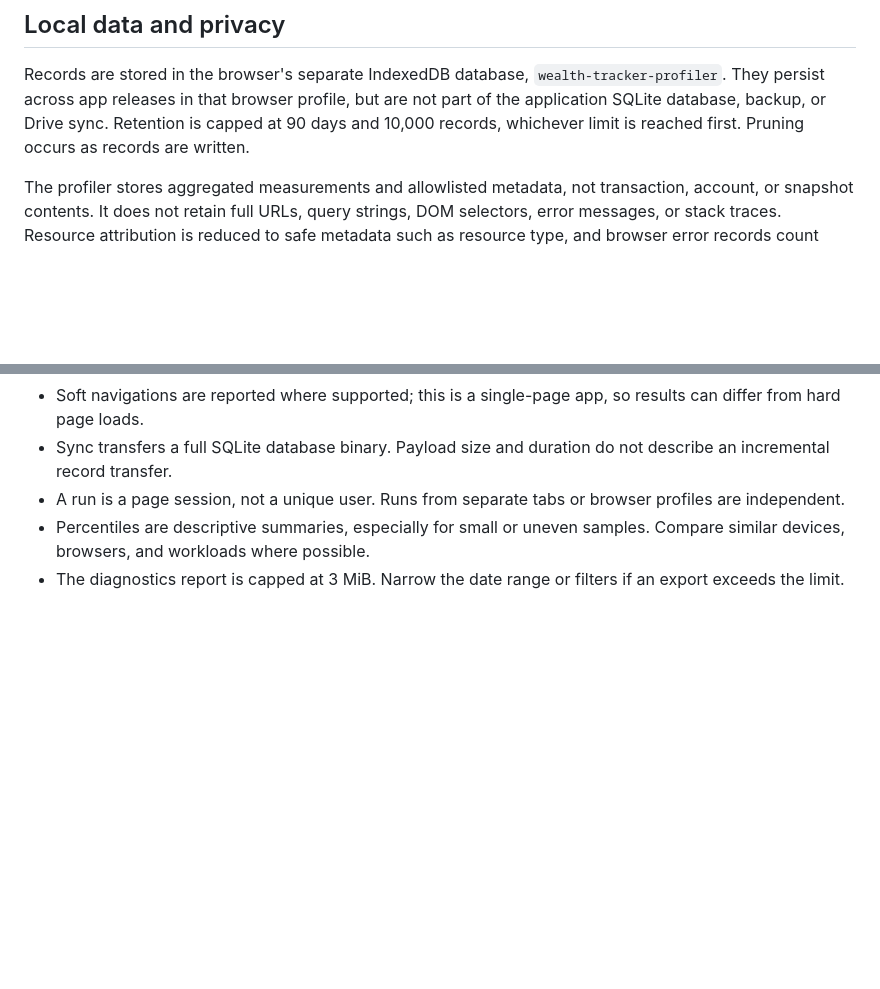
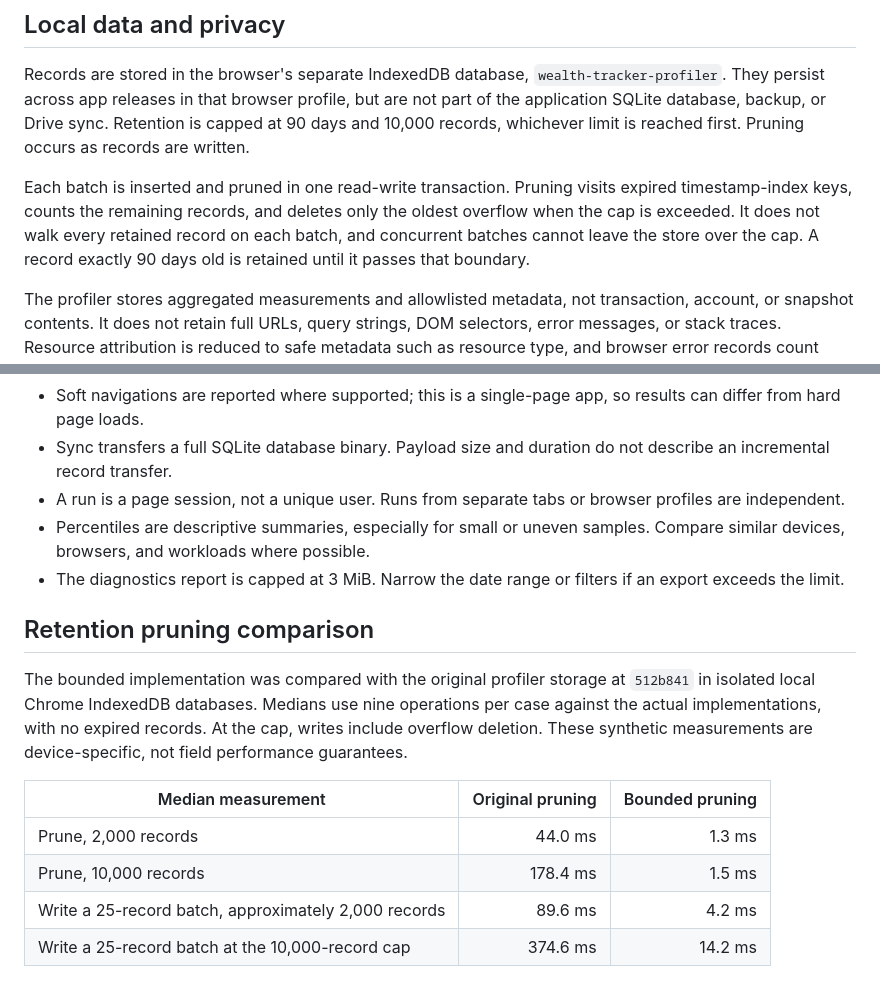
Before and after one commit to ivangonzalezacuna/wealth-tracker, a Markdown page: docs/performance-profiler.md, 2 parts joined by grey strips. Drawn GitHub-style; blank space fills up the shorter version.

Commit message:
docs: document bounded profiler retention and comparison
Keep profiler storage behavior and its synthetic benchmark results in the profiler PR, separate from website chart optimizations.

Co-authored-by: Copilot <223556219+Copilot@users.noreply.github.com>

```diff
--- a/docs/performance-profiler.md
+++ b/docs/performance-profiler.md
@@ -38,6 +38,8 @@ These are real-user browser observations, not controlled benchmarks. Results dep
 
 Records are stored in the browser's separate IndexedDB database, `wealth-tracker-profiler`. They persist across app releases in that browser profile, but are not part of the application SQLite database, backup, or Drive sync. Retention is capped at 90 days and 10,000 records, whichever limit is reached first. Pruning occurs as records are written.
 
+Each batch is inserted and pruned in one read-write transaction. Pruning visits expired timestamp-index keys, counts the remaining records, and deletes only the oldest overflow when the cap is exceeded. It does not walk every retained record on each batch, and concurrent batches cannot leave the store over the cap. A record exactly 90 days old is retained until it passes that boundary.
+
 The profiler stores aggregated measurements and allowlisted metadata, not transaction, account, or snapshot contents. It does not retain full URLs, query strings, DOM selectors, error messages, or stack traces. Resource attribution is reduced to safe metadata such as resource type, and browser error records count events without storing their message. Exported JSON contains the filtered report, release/run summaries, comparisons, and recommendations, not the underlying raw records. Export size is limited to 3 MiB.
 
 The profiler is opt-in, but its measurements can still reveal operational characteristics of the app and environment. Review the exported JSON before sharing it. Do not treat it as anonymous telemetry or include it in a public issue without checking its contents.
@@ -58,3 +60,14 @@ To remove the profiler implementation from the project, remove the performance m
 - A run is a page session, not a unique user. Runs from separate tabs or browser profiles are independent.
 - Percentiles are descriptive summaries, especially for small or uneven samples. Compare similar devices, browsers, and workloads where possible.
 - The diagnostics report is capped at 3 MiB. Narrow the date range or filters if an export exceeds the limit.
+
+## Retention pruning comparison
+
+The bounded implementation was compared with the original profiler storage at `512b841` in isolated local Chrome IndexedDB databases. Medians use nine operations per case against the actual implementations, with no expired records. At the cap, writes include overflow deletion. These synthetic measurements are device-specific, not field performance guarantees.
+
+| Median measurement                                   | Original pruning | Bounded pruning |
+| ---------------------------------------------------- | ---------------: | --------------: |
+| Prune, 2,000 records                                 |          44.0 ms |          1.3 ms |
+| Prune, 10,000 records                                |         178.4 ms |          1.5 ms |
+| Write a 25-record batch, approximately 2,000 records |          89.6 ms |          4.2 ms |
+| Write a 25-record batch at the 10,000-record cap     |         374.6 ms |         14.2 ms |
```
